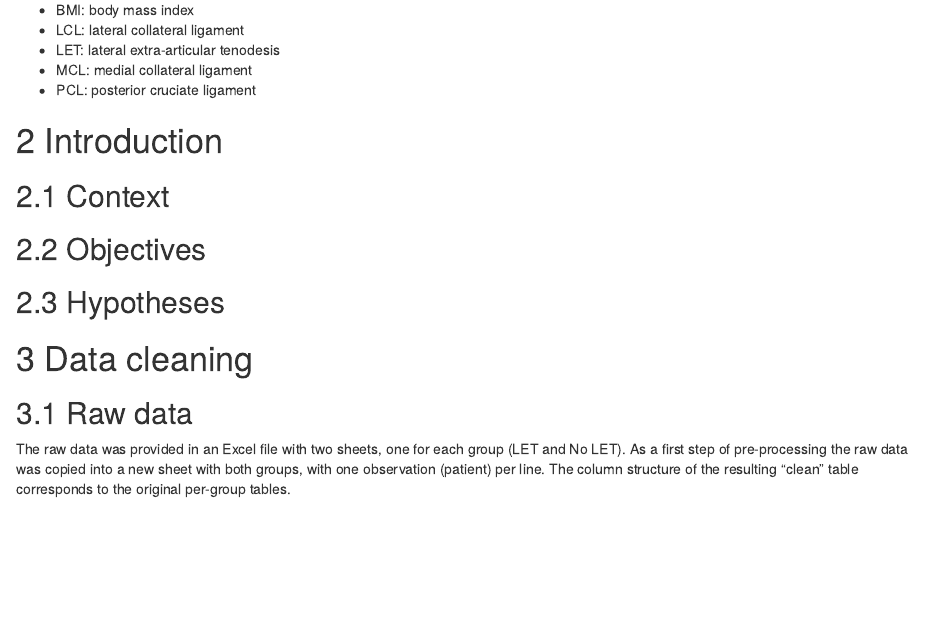
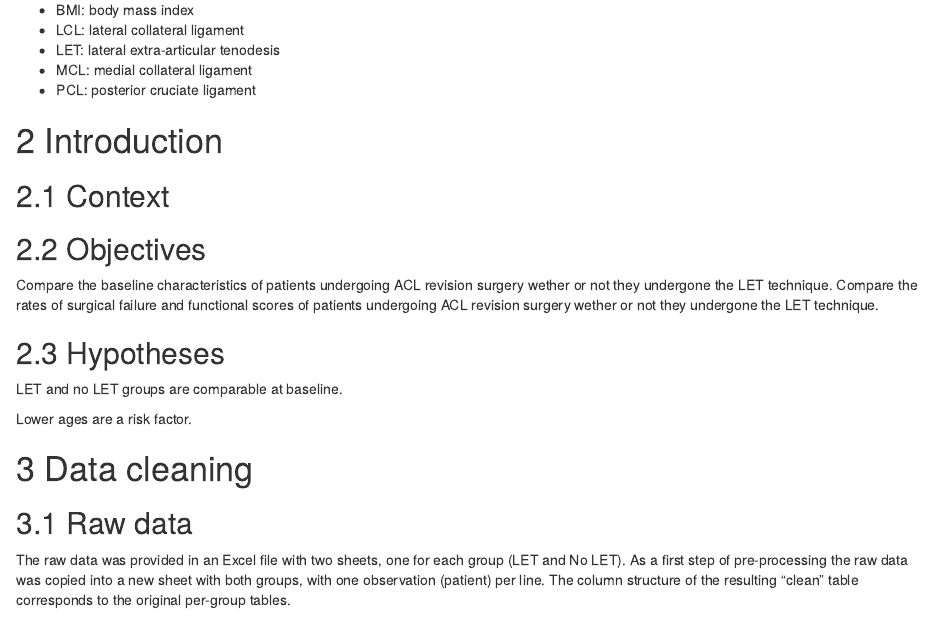
Before and after one commit to philsf-biostat/SAR-2021-004-TV, an R Markdown document (report/SAP-2021-004-TV-v01.Rmd): the page in a window 1100 px wide, from 860 px down. Rendered offline with R 4.5, knitr and Pandoc, with nearby package versions.

Commit message:
objectives and hypotheses

```diff
--- a/report/SAP-2021-004-TV-v01.Rmd
+++ b/report/SAP-2021-004-TV-v01.Rmd
@@ -86,7 +86,14 @@ kable(history)
 
 ## Objectives
 
+Compare the baseline characteristics of patients undergoing ACL revision surgery wether or not they undergone the LET technique.
+Compare the rates of surgical failure and functional scores of patients undergoing ACL revision surgery wether or not they undergone the LET technique.
+
 ## Hypotheses
+
+LET and no LET groups are comparable at baseline.
+
+Lower ages are a risk factor.
 
 # Data cleaning
 
```
Also changed, not shown: report/SAP-2021-004-TV-v01.md.
